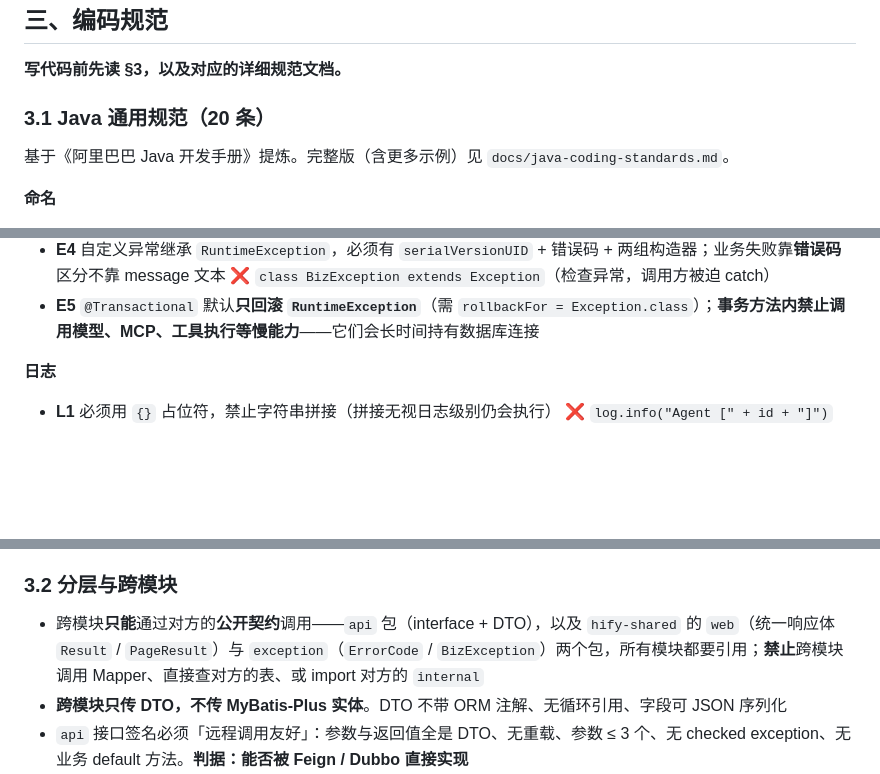
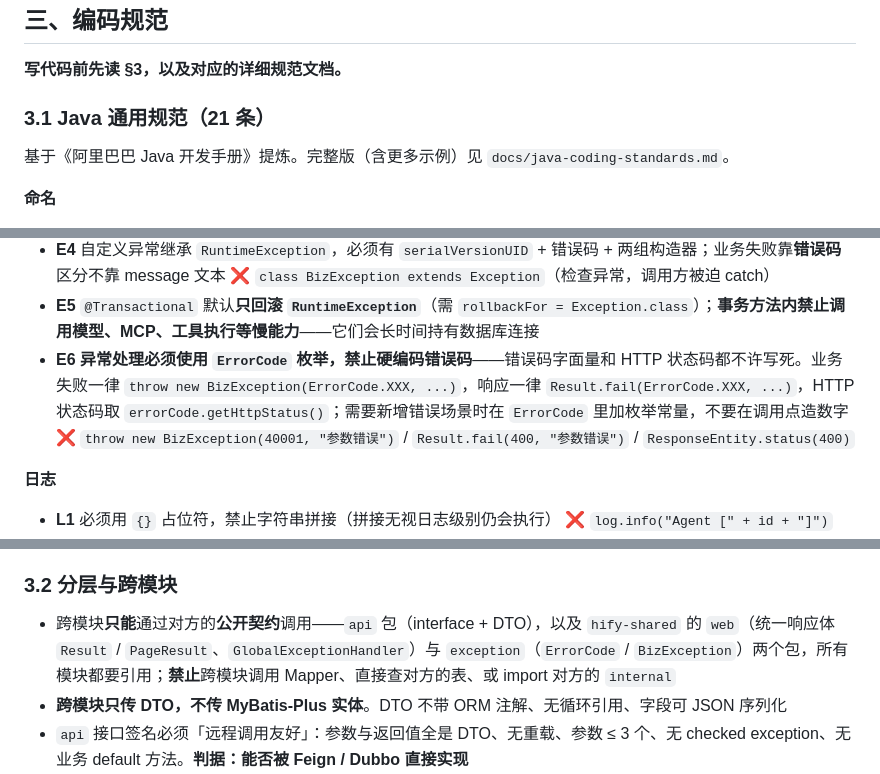
Before and after one commit to weiweishouwang/Hify, a Markdown page: CLAUDE.md, 3 parts joined by grey strips. GitHub-like rendering; blank space fills up the shorter version.

```diff
--- a/CLAUDE.md
+++ b/CLAUDE.md
@@ -218,7 +218,7 @@ mvn -pl hify-knowledge -am test               # 只测某个模块
 
 **写代码前先读 §3，以及对应的详细规范文档。**
 
-### 3.1 Java 通用规范（20 条）
+### 3.1 Java 通用规范（21 条）
 
 基于《阿里巴巴 Java 开发手册》提炼。完整版（含更多示例）见 `docs/java-coding-standards.md`。
 
@@ -240,6 +240,8 @@ mvn -pl hify-knowledge -am test               # 只测某个模块
 - **E4** 自定义异常继承 `RuntimeException`，必须有 `serialVersionUID` + 错误码 + 两组构造器；业务失败靠**错误码**区分不靠 message 文本
   ❌ `class BizException extends Exception`（检查异常，调用方被迫 catch）
 - **E5** `@Transactional` 默认**只回滚 `RuntimeException`**（需 `rollbackFor = Exception.class`）；**事务方法内禁止调用模型、MCP、工具执行等慢能力**——它们会长时间持有数据库连接
+- **E6** **异常处理必须使用 `ErrorCode` 枚举，禁止硬编码错误码**——错误码字面量和 HTTP 状态码都不许写死。业务失败一律 `throw new BizException(ErrorCode.XXX, ...)`，响应一律 `Result.fail(ErrorCode.XXX, ...)`，HTTP 状态码取 `errorCode.getHttpStatus()`；需要新增错误场景时在 `ErrorCode` 里加枚举常量，不要在调用点造数字
+  ❌ `throw new BizException(40001, "参数错误")` / `Result.fail(400, "参数错误")` / `ResponseEntity.status(400)`
 
 **日志**
 - **L1** 必须用 `{}` 占位符，禁止字符串拼接（拼接无视日志级别仍会执行）
@@ -265,7 +267,7 @@ mvn -pl hify-knowledge -am test               # 只测某个模块
 
 ### 3.2 分层与跨模块
 
-- 跨模块**只能**通过对方的**公开契约**调用——`api` 包（interface + DTO），以及 `hify-shared` 的 `web`（统一响应体 `Result` / `PageResult`）与 `exception`（`ErrorCode` / `BizException`）两个包，所有模块都要引用；**禁止**跨模块调用 Mapper、直接查对方的表、或 import 对方的 `internal`
+- 跨模块**只能**通过对方的**公开契约**调用——`api` 包（interface + DTO），以及 `hify-shared` 的 `web`（统一响应体 `Result` / `PageResult`、`GlobalExceptionHandler`）与 `exception`（`ErrorCode` / `BizException`）两个包，所有模块都要引用；**禁止**跨模块调用 Mapper、直接查对方的表、或 import 对方的 `internal`
 - **跨模块只传 DTO，不传 MyBatis-Plus 实体**。DTO 不带 ORM 注解、无循环引用、字段可 JSON 序列化
 - `api` 接口签名必须「远程调用友好」：参数与返回值全是 DTO、无重载、参数 ≤ 3 个、无 checked exception、无业务 default 方法。**判据：能否被 Feign / Dubbo 直接实现**
 - `@Transactional` 只出现在 `internal/service` 层
```
Also changed, not shown: docs/java-coding-standards.md (+17 -2 lines).
